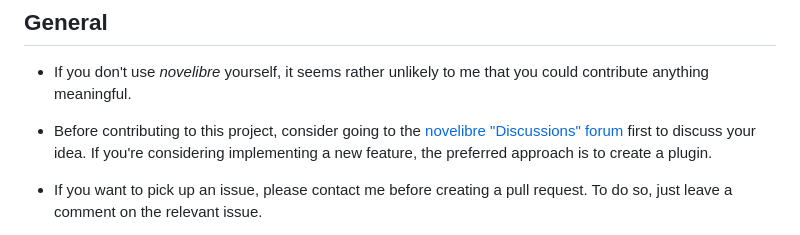
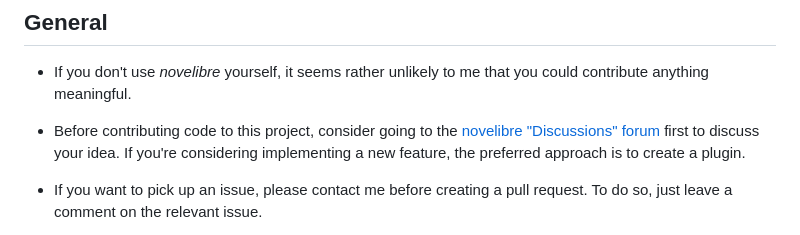
Before and after one commit to peter88213/nv_color_palette, a Markdown page: CONTRIBUTING.md, the part around the change. GitHub-like rendering.

```diff
--- a/CONTRIBUTING.md
+++ b/CONTRIBUTING.md
@@ -5,7 +5,7 @@
 - If you don't use *novelibre* yourself, it seems rather unlikely to me
   that you could contribute anything meaningful.
 
-- Before contributing to this project, consider going to the
+- Before contributing code to this project, consider going to the
   [novelibre "Discussions" forum](https://github.com/peter88213/novelibre/discussions)
   first to discuss your idea.
   If you're considering implementing a new feature, the preferred approach is to create a plugin.
```
